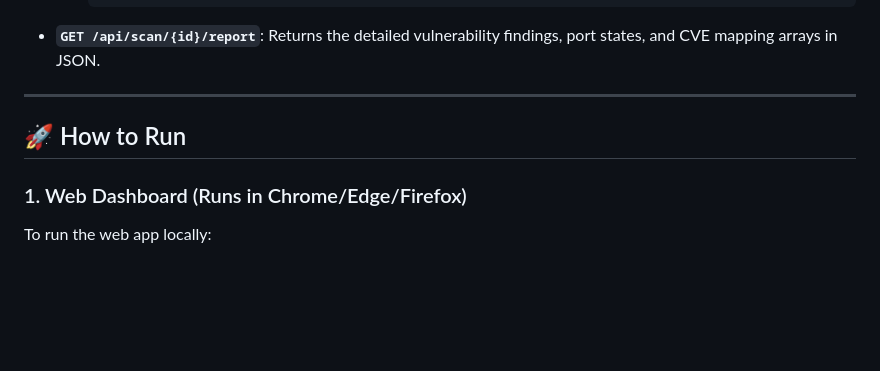
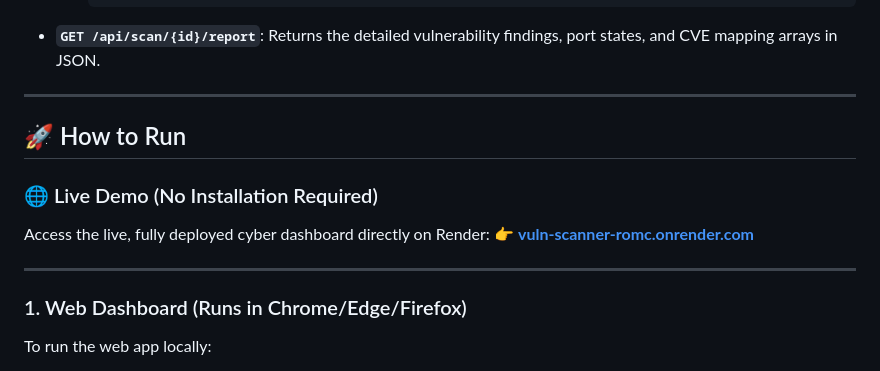
Before and after one commit to CM-23/vuln-scanner, a Markdown page: README.md, the part around one of its changes. Rendered like a GitHub page; blank space fills up the shorter version.

Commit message:
docs: Add live Render deployment link and badge to README

```diff
--- a/README.md
+++ b/README.md
@@ -60,6 +62,13 @@ VULNSC includes a programmatic REST API that can be consumed directly without th
 
 ## 🚀 How to Run
 
+### 🌐 Live Demo (No Installation Required)
+
+Access the live, fully deployed cyber dashboard directly on Render:
+👉 **[vuln-scanner-romc.onrender.com](https://vuln-scanner-romc.onrender.com/)**
+
+---
+
 ### 1. Web Dashboard (Runs in Chrome/Edge/Firefox)
 
 To run the web app locally:
```
Also changed, not shown: other parts of README.md (+2 -0 lines).
